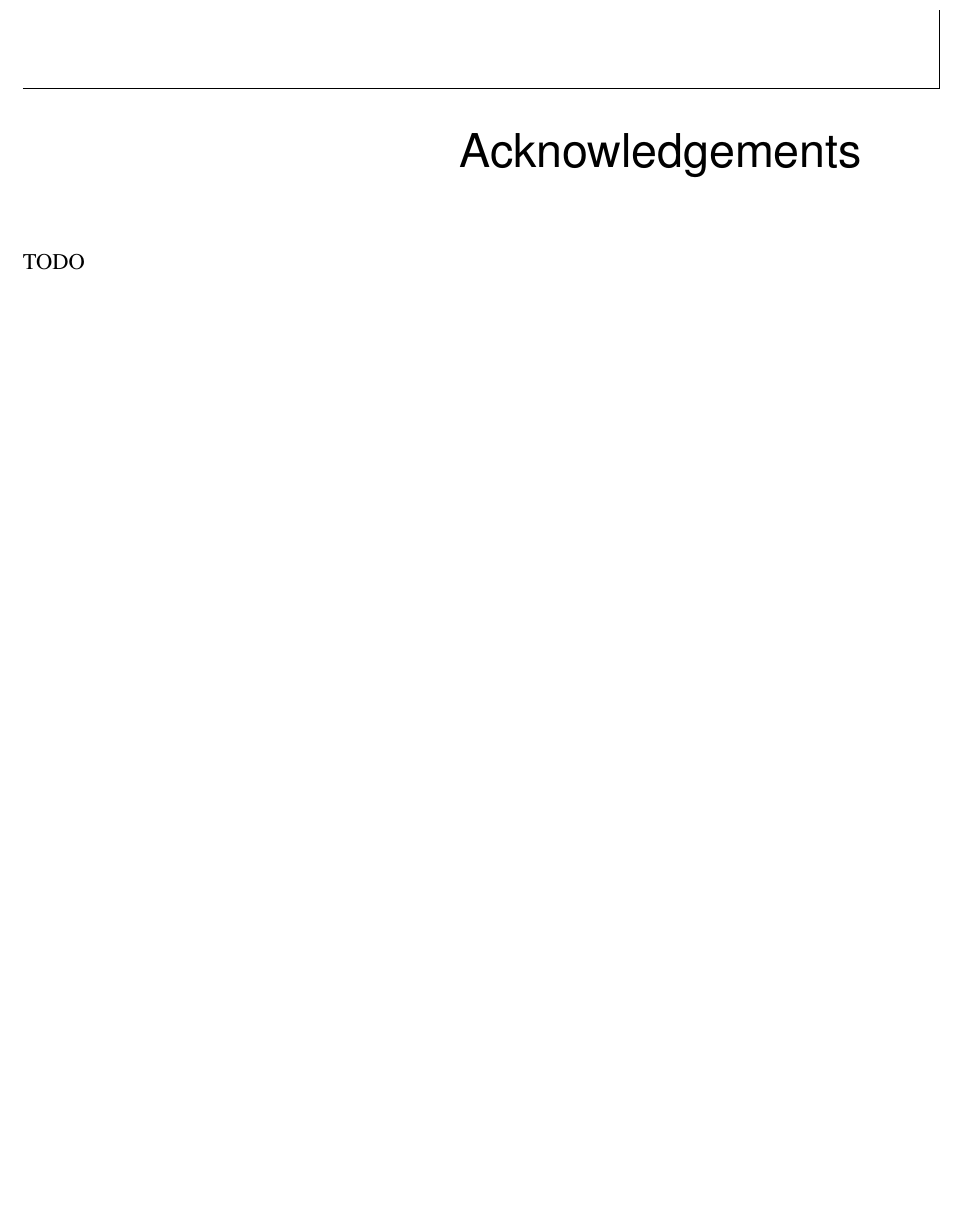
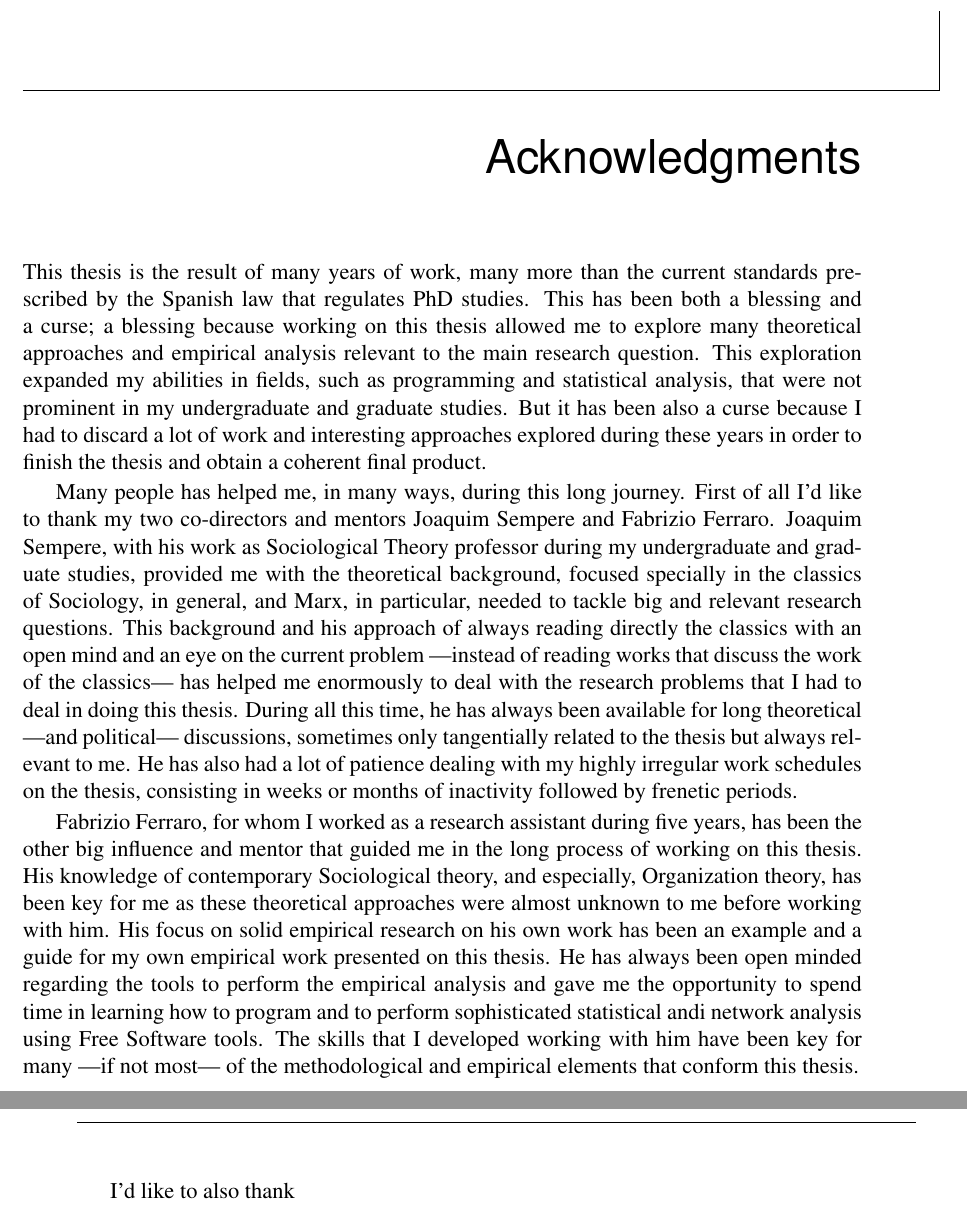
Before and after one commit to jtorrents/thesis, a LaTeX thesis (thesis.tex, which reads frontmatter/acknowledgements.tex): part of page 9 of 160 before the commit and two parts of pages 9 and 10 of 162 after it, the two joined at a grey line, cut at the place of the change, the shorter picture padded with empty space. Compiled offline with pdfLaTeX.

Commit message:
Add first incomplete draft of the Acknowledgements.

```diff
--- a/frontmatter/acknowledgements.tex
+++ b/frontmatter/acknowledgements.tex
@@ -1,4 +1,11 @@
-\chapter*{Acknowledgements}
+\chapter*{Acknowledgments}
 
-TODO
+This thesis is the result of many years of work, many more than the current standards prescribed by the Spanish law that regulates PhD studies. This has been both a blessing and a curse; a blessing because working on this thesis allowed me to explore many theoretical approaches and empirical analysis relevant to the main research question. This exploration expanded my abilities in fields, such as programming and statistical analysis, that were not prominent in my undergraduate and graduate studies. But it has been also a curse because I had to discard a lot of work and interesting approaches explored during these years in order to finish the thesis and obtain a coherent final product.
+
+Many people has helped me, in many ways, during this long journey. First of all I'd like to thank my two co-directors and mentors Joaquim Sempere and Fabrizio Ferraro. Joaquim Sempere, with his work as Sociological Theory professor during my undergraduate and graduate studies, provided me with the theoretical background, focused specially in the classics of Sociology, in general, and Marx, in particular, needed to tackle big and relevant research questions. This background and his approach of always reading directly the classics with an open mind and an eye on the current problem ---instead of reading works that discuss the work of the classics--- has helped me enormously to deal with the research problems that I had to deal in doing this thesis. During all this time, he has always been available for long theoretical ---and political--- discussions, sometimes only tangentially related to the thesis but always relevant to me. He has also had a lot of patience dealing with my highly irregular work schedules on the thesis, consisting in weeks or months of inactivity followed by frenetic periods.
+
+Fabrizio Ferraro, for whom I worked as a research assistant during five years, has been the other big influence and mentor that guided me in the long process of working on this thesis. His knowledge of contemporary Sociological theory, and especially, Organization theory, has been key for me as these theoretical approaches were almost unknown to me before working with him. His focus on solid empirical research on his own work has been an example and a guide for my own empirical work presented on this thesis. He has always been open minded regarding the tools to perform the empirical analysis and gave me the opportunity to spend time in learning how to program and to perform sophisticated statistical andi network analysis using Free Software tools. The skills that I developed working with him have been key for many ---if not most--- of the methodological and empirical elements that conform this thesis.
+
+I'd like to also thank
+
 \newpage
```
